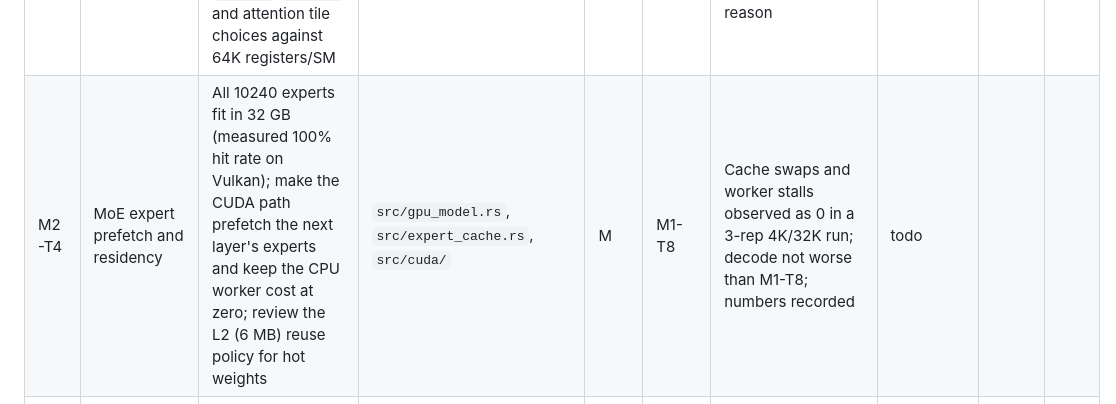
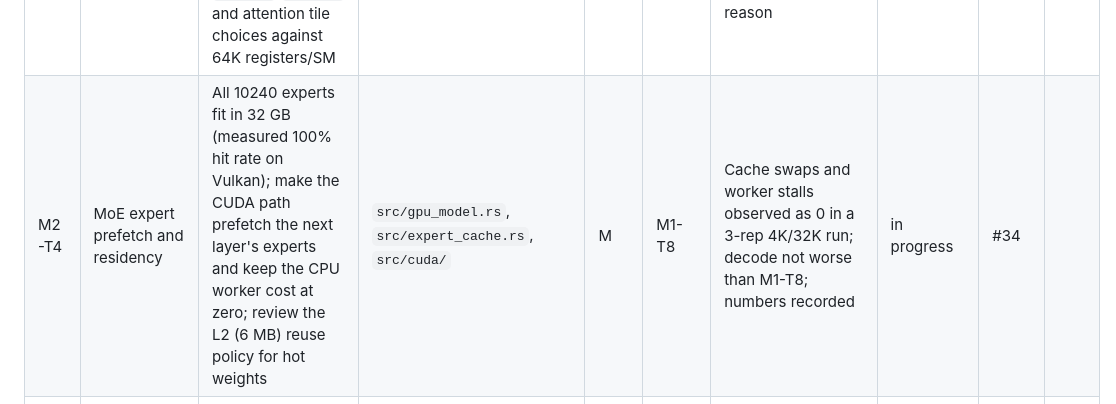
Before and after one commit to RustingStudio/RustingStrata, a Markdown page: docs/ROADMAP.md, the part around the change. Rendered like a GitHub page.

Commit message:
docs: start M2-T4 (issue #34)

```diff
--- a/docs/ROADMAP.md
+++ b/docs/ROADMAP.md
@@ -313,7 +313,7 @@ land `gemm_q` before attention.
 | M2-T1 | Volta tensor cores in the prefill GEMM | Map `m16n8k16` onto `mma.sync.m8n8k4` (2 row tiles × 4 K steps) in `gemm_q`, keeping the fragment loads from shared memory and the store mapping; guard by arch and keep the FMA fallback for non-tensor builds | `src/cuda/kernels.cu:844-951` | M | M1-T8 | GEMM test on sm_70 matches the reference; prefill 4K on the reference model improves over M1-T8; sm_80 unchanged. Measured +123.6% @512 / +90.7% @4096 | done (`3d1aa82`) | #24 | #25 |
 | M2-T2 | Volta tensor cores in prefill attention | Same mapping for the QKᵀ and PV products in `attn_prefill_t`, including the transposed V fragment and the softmax index mapping; keep the FMA fallback | `src/cuda/kernels.cu:2069-2210` | M | M2-T1 | Attention-prefill test matches the reference on sm_70; end-to-end prefill improves; no NaNs; sm_80 unchanged. Measured prefill 2795 tok/s @4096 (+171% vs FMA), attention kernel -91% | done (`0273d6e`) | #26 | #27 |
 | M2-T3 | Shared-memory carveout and tile sizing | Set the preferred shared-memory carveout, validate the 96 KB dynamic limit on sm_70, and re-check the `GEMM_BM`/`GEMM_BK` and attention tile choices against 64K registers/SM | `src/cuda/mod.rs:193-200`, `src/cuda/kernels.cu` (`GEMM_BM`, `FA_BQ`, `FA_BK`) | S | M2-T1 | Occupancy/register report captured; no regression; chosen constants documented with the measured reason | done (`a14d3e0`) | #28 | #29 |
-| M2-T4 | MoE expert prefetch and residency | All 10240 experts fit in 32 GB (measured 100% hit rate on Vulkan); make the CUDA path prefetch the next layer's experts and keep the CPU worker cost at zero; review the L2 (6 MB) reuse policy for hot weights | `src/gpu_model.rs`, `src/expert_cache.rs`, `src/cuda/` | M | M1-T8 | Cache swaps and worker stalls observed as 0 in a 3-rep 4K/32K run; decode not worse than M1-T8; numbers recorded | todo | | |
+| M2-T4 | MoE expert prefetch and residency | All 10240 experts fit in 32 GB (measured 100% hit rate on Vulkan); make the CUDA path prefetch the next layer's experts and keep the CPU worker cost at zero; review the L2 (6 MB) reuse policy for hot weights | `src/gpu_model.rs`, `src/expert_cache.rs`, `src/cuda/` | M | M1-T8 | Cache swaps and worker stalls observed as 0 in a 3-rep 4K/32K run; decode not worse than M1-T8; numbers recorded | in progress | #34 | |
 | M2-T5 | Decode GEMV bandwidth | Measure the achieved decode bandwidth against the ~900 GB/s roofline; tune rows per block, vector loads and launch shape until ≥ 85% of the roofline or a documented ceiling is reached | `src/cuda/kernels.cu:675-812` (`gemv_row_qn`, `DEF_*GEMV*`), `src/cuda/mod.rs` | M | M1-T8 | Achieved GB/s and % of roofline appended to `docs/V100-results.md` (to be measured); decode on the reference model improves or the ceiling is explained | in progress | #30 | |
 | M2-T6 | CUDA flags: KV q8, parallel, MTP | Make `--kv q8`, `--serve --parallel N` and `--mtp` work on sm_70 CUDA; fix combos that fail; measure each on the reference model | `src/cuda/`, `src/main.rs`, `src/gpu_model.rs`, `docs/V100-results.md` | M | M1-T8 | Each flag runs without error; unsupported combinations are rejected with a clear message; numbers recorded | in progress | #32 | |
 | M2-T7 | Cross-backend numerical consistency report | Compare CPU reference, CUDA sm_70 and Vulkan sm_70 per op and end-to-end (parity + KLD or top-1 where available); document where the architectures legitimately differ | `tools/parity.py`, `tests/llama_numerics.rs`, `docs/V100-results.md` | M | M2-T2 | Report appended: per-op max/relative deviation and end-to-end agreement; no unexplained divergence | todo | | |
```
